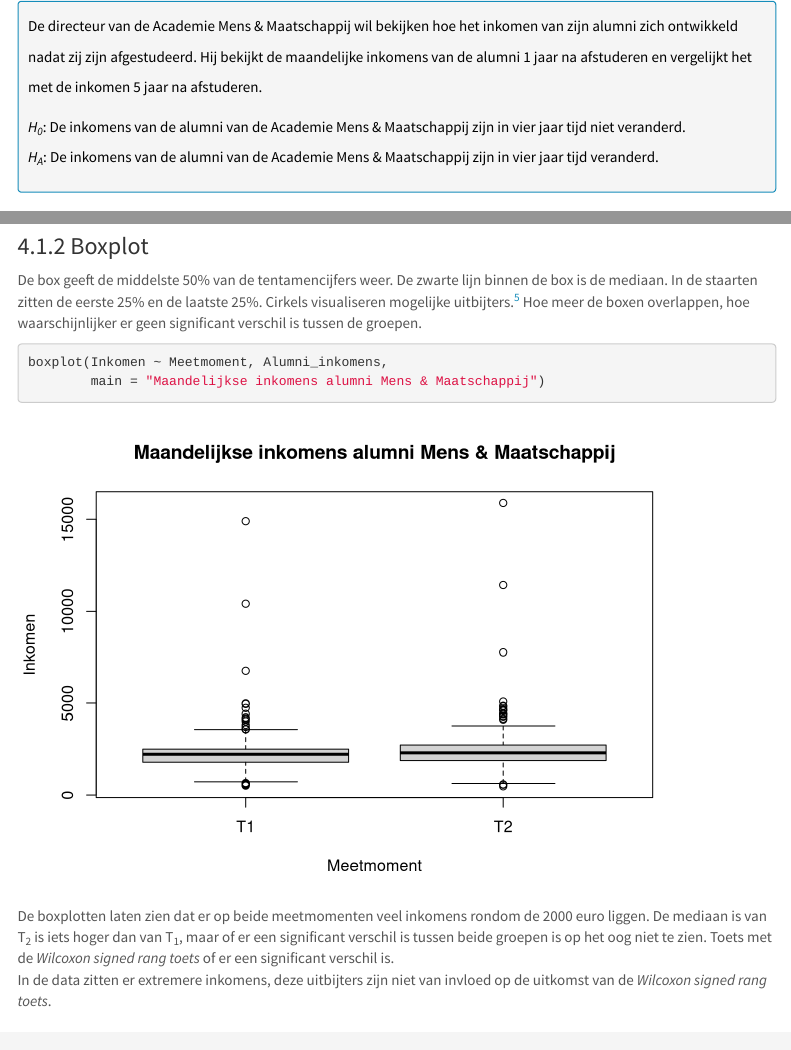
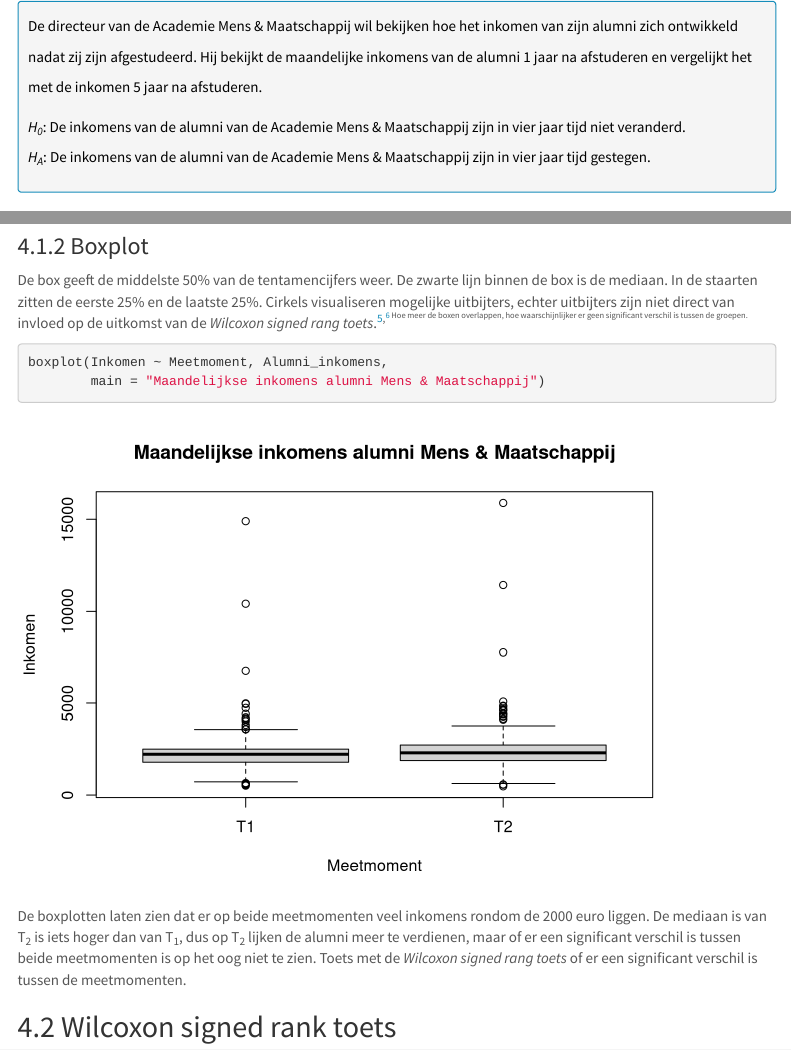
Before and after one commit to DAIR-nl/statistisch_handboek_studiedata, an R Markdown document (R/07 Wilcoxon signed rank toets R.Rmd): the page in a window 1100 px wide, from 350 px down, and a second part further down, joined at a grey line. Rendered offline with R 4.5, knitr and Pandoc, with nearby package versions; some code elsewhere in the file could not run offline; menus at the side of the page are left out.

Commit message:
omschrijven naar eenzijdig

````diff
--- a/R/07 Wilcoxon signed rank toets R.Rmd
+++ b/R/07 Wilcoxon signed rank toets R.Rmd
@@ -47,7 +47,7 @@ Gebruik de *Wilcoxon signed rank toets* om te toetsen of bij een herhaalde metin
 De directeur van de Academie Mens & Maatschappij wil bekijken hoe het inkomen van zijn alumni zich ontwikkeld nadat zij zijn afgestudeerd. Hij bekijkt de maandelijke inkomens van de alumni 1 jaar na afstuderen en vergelijkt het met de inkomen 5 jaar na afstuderen.
 
 *H~0~*: De inkomens van de alumni van de Academie Mens & Maatschappij zijn in vier jaar tijd niet veranderd.
-*H~A~*: De inkomens van de alumni van de Academie Mens & Maatschappij zijn in vier jaar tijd veranderd.
+*H~A~*: De inkomens van de alumni van de Academie Mens & Maatschappij zijn in vier jaar tijd gestegen.
 </div>
 
 # Assumpties
@@ -144,7 +144,7 @@ ggplot(Alumni_inkomens,
 Op beide tijdstippen is te zien dat de meeste alumni tussen de 0 en 4.000 euro per maand verdienen en een paar alumni verdienen ver boven modaal.
 
 ### Boxplot
-De box geeft de middelste 50% van de tentamencijfers weer. De zwarte lijn binnen de box is de mediaan. In de staarten zitten de eerste 25% en de laatste 25%. Cirkels visualiseren mogelijke uitbijters.[^5] Hoe meer de boxen overlappen, hoe waarschijnlijker er geen significant verschil is tussen de groepen.
+De box geeft de middelste 50% van de tentamencijfers weer. De zwarte lijn binnen de box is de mediaan. In de staarten zitten de eerste 25% en de laatste 25%. Cirkels visualiseren mogelijke uitbijters, echter uitbijters zijn niet direct van invloed op de uitkomst van de *Wilcoxon signed rang toets*.[^5]<sup>,[^6]<sup> Hoe meer de boxen overlappen, hoe waarschijnlijker er geen significant verschil is tussen de groepen.
 
 <!-- ## OPENBLOK: Boxplot.R -->
 ```{r boxplot}
@@ -153,8 +153,7 @@ boxplot(Inkomen ~ Meetmoment, Alumni_inkomens,
 ```
 <!-- ## /OPENBLOK: Boxplot.R -->
 
-De boxplotten laten zien dat er op beide meetmomenten veel inkomens rondom de 2000 euro liggen. De mediaan is van T~2~ is iets hoger dan van T~1~, maar of er een significant verschil is tussen beide groepen is op het oog niet te zien. Toets met de *Wilcoxon signed rang toets* of er een significant verschil is.
-In de data zitten er extremere inkomens, deze uitbijters zijn niet van invloed op de uitkomst van de *Wilcoxon signed rang toets*.
+De boxplotten laten zien dat er op beide meetmomenten veel inkomens rondom de 2000 euro liggen. De mediaan is van T~2~ is iets hoger dan van T~1~, dus op T~2~ lijken de alumni meer te verdienen, maar of er een significant verschil is tussen beide meetmomenten is op het oog niet te zien. Toets met de *Wilcoxon signed rang toets* of er een significant verschil is tussen de meetmomenten.
 
 ## Wilcoxon signed rank toets
 <!-- ## TEKSTBLOK: Wilcoxon-signed-rank-toets.R -->
````
